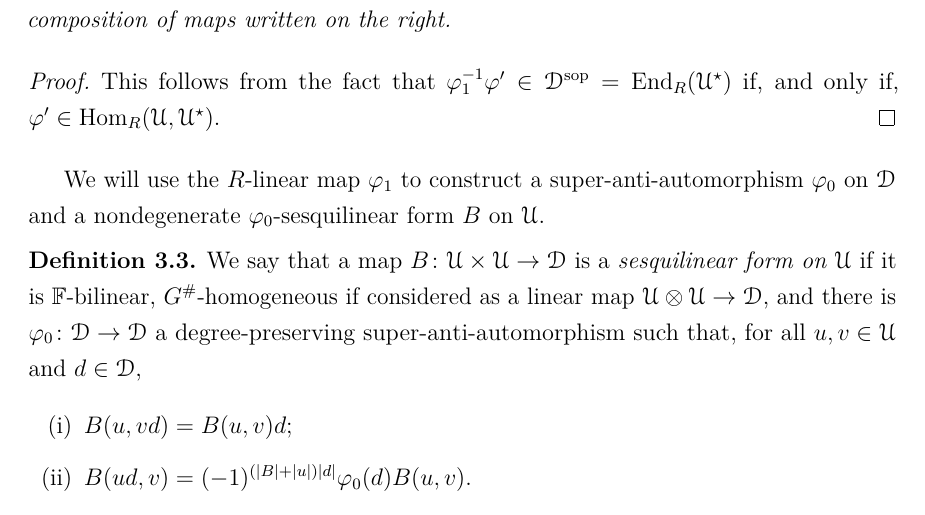
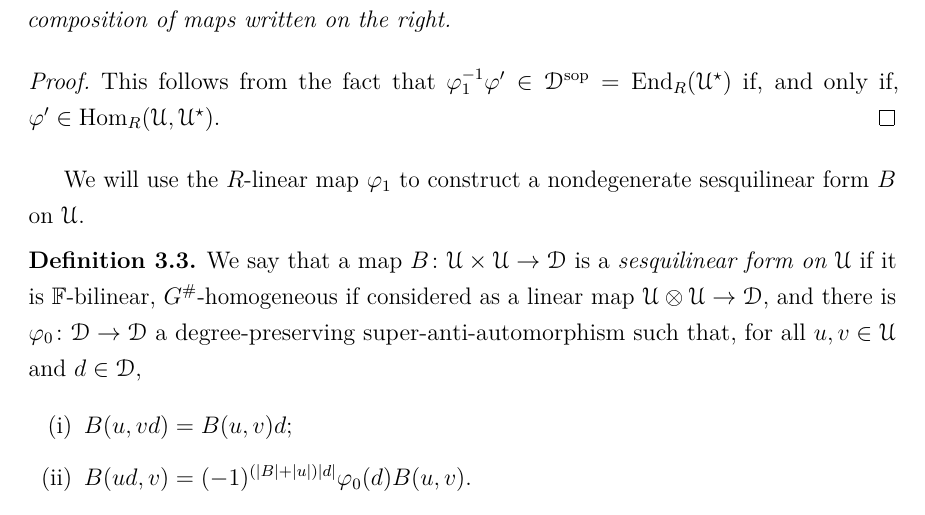
Before and after one commit to Caiodnh/Thesis, a LaTeX thesis (00_Thesis.tex, which reads chapters/05_Super-anti-auto.tex): part of page 61 of 129, cut so that both start at the same text. Compiled offline with pdfLaTeX.

Commit message:
Remove the vphi_o in the preamble to the definition of sesquilinear form

```diff
--- a/chapters/05_Super-anti-auto.tex
+++ b/chapters/05_Super-anti-auto.tex
@@ -96,7 +96,7 @@ Fix one such $\vphi_1$.
 
 We will use
 the $R$-linear map
-$\vphi_1$ to construct a super-anti-automorphism $\vphi_0$ on $\D$ and a nondegenerate $\vphi_0$-sesquilinear form $B$ on $\U$.
+$\vphi_1$ to construct a nondegenerate sesquilinear form $B$ on $\U$.
 
 \begin{defi}\label{def:sesquilinear-form}
     We say that a map $B\colon \U \times \U \to \D$ is a \emph{sesquilinear form on $\U$} if it is $\FF$-bilinear, $G^\#$-homogeneous if considered as a linear map $\U\tensor \U \to \D$, and there is $\vphi_0\from \D \to \D$ a degree-preserving su\-per\--an\-ti\--auto\-mor\-phism such that, for all $u,v \in \U$ and $d\in \D$,
```
Also changed, not shown: chapters/05_Super-anti-auto.tex (2 more changed lines).
